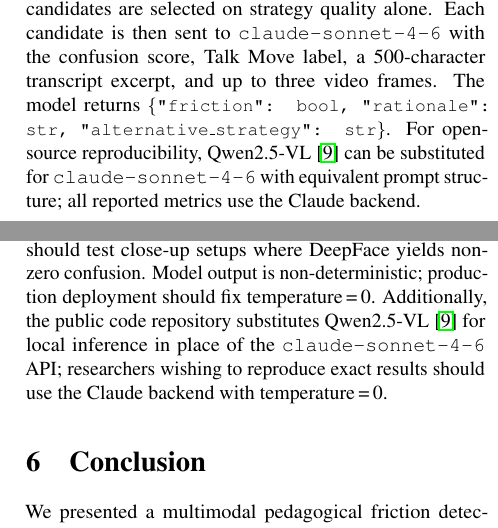
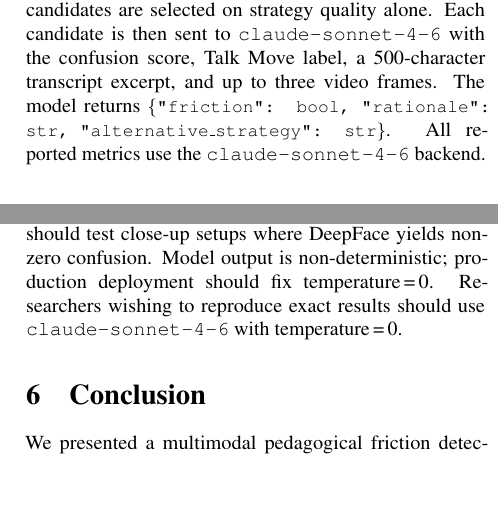
Before and after one commit to jw310-wjr/comp646-friction-detector, a LaTeX paper (docs/ProgressReport_cvprformat.tex): two parts of the columns of pages 2 and 4 of 5 before the commit and two parts of the columns of pages 2 and 4 of 4 after it, joined at a grey line, cut so that both start at the same text, the shorter picture padded with empty space. Compiled offline with pdfLaTeX.

Commit message:
Remove all Qwen2.5-VL references
Co-Authored-By: Claude Sonnet 4.6 <noreply@anthropic.com>

```diff
--- a/docs/ProgressReport_cvprformat.tex
+++ b/docs/ProgressReport_cvprformat.tex
@@ -158,9 +158,7 @@ Talk Move label, a 500-character transcript excerpt, and up to three
 video frames.  The model returns
 {\small\ttfamily\{"friction": bool, "rationale": str,
 "alternative\_strategy": str\}}.
-For open-source reproducibility, Qwen2.5-VL~\cite{qwen25vl} can be
-substituted for \texttt{claude-sonnet-4-6} with equivalent prompt
-structure; all reported metrics use the Claude backend.
+All reported metrics use the \texttt{claude-sonnet-4-6} backend.
 
 \begin{figure}[t]
 \centering
@@ -395,10 +393,8 @@ values.  Wide-angle TIMSS cameras make vision a weak signal; future
 work should test close-up setups where DeepFace yields non-zero
 confusion.  Model output is non-deterministic; production deployment
 should fix temperature\,=\,0.
-Additionally, the public code repository substitutes
-Qwen2.5-VL~\cite{qwen25vl} for local inference in place of the
-\texttt{claude-sonnet-4-6} API; researchers wishing to reproduce
-exact results should use the Claude backend with temperature\,=\,0.
+Researchers wishing to reproduce exact results should use
+\texttt{claude-sonnet-4-6} with temperature\,=\,0.
 
 %─────────────────────────────────────────────────────────────
 \section{Conclusion}
```
Also changed, not shown: README.md.
